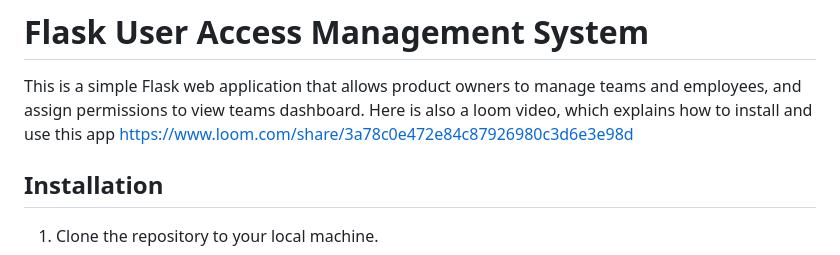
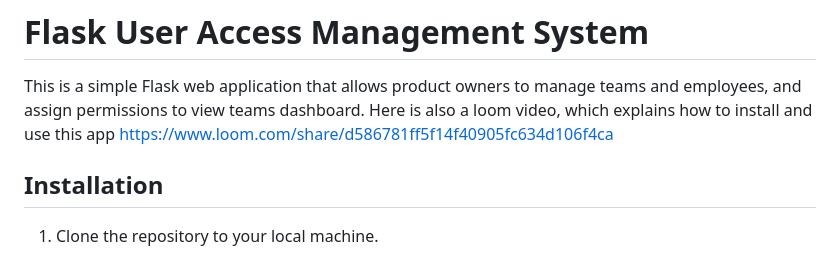
Before and after one commit to meenun12/user-access-management, a Markdown page: README.md, the part around the change. Rendered like a GitHub page.

Commit message:
Added loom video in ReadMe

```diff
--- a/README.md
+++ b/README.md
@@ -2,7 +2,7 @@
 
 This is a simple Flask web application that allows product owners to manage teams and employees, and assign permissions to view teams dashboard.
 Here is also a loom video, which explains how to install and use this app
-https://www.loom.com/share/3a78c0e472e84c87926980c3d6e3e98d
+https://www.loom.com/share/d586781ff5f14f40905fc634d106f4ca
 
 
 ## Installation
```
